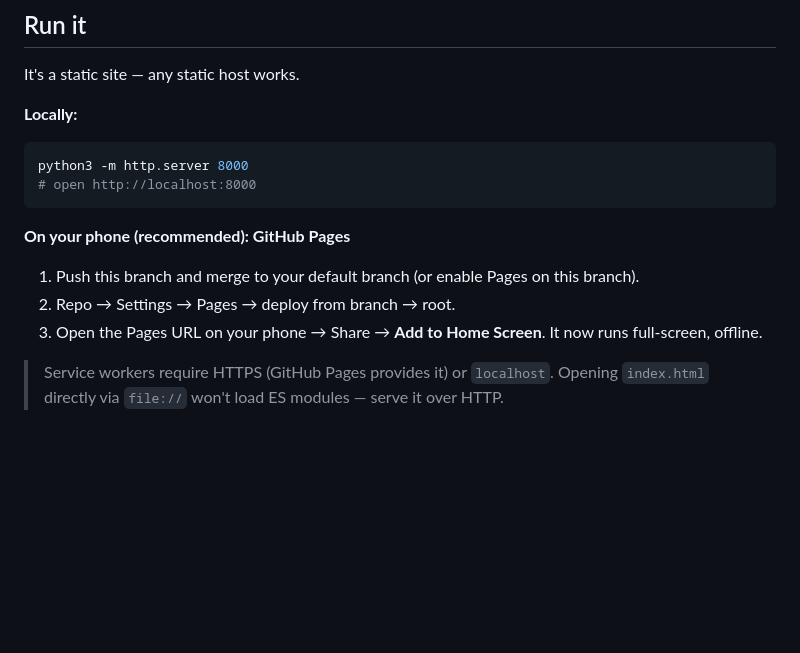
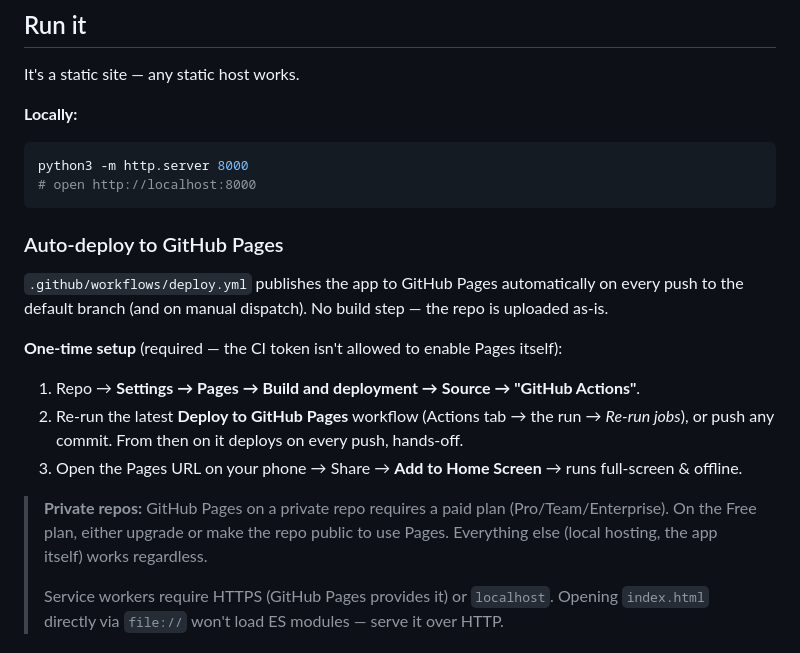
Before and after one commit to Noah-Solutions/workout-plan, a Markdown page: README.md, the part around the change. Rendered like a GitHub page; blank space fills up the shorter version.

Commit message:
Document one-time GitHub Pages enablement for auto-deploy
The Actions GITHUB_TOKEN cannot create a Pages site (Resource not
accessible by integration), so Pages must be enabled once manually
(Settings -> Pages -> Source: GitHub Actions). Update README with the
one-time step and the private-repo paid-plan caveat.

Co-Authored-By: Claude Opus 4.8 <noreply@anthropic.com>
Claude-Session: https://claude.ai/code/session_014QQTCSipzChVGLtvwh5Eyu

````diff
--- a/README.md
+++ b/README.md
@@ -45,11 +45,22 @@ python3 -m http.server 8000
 # open http://localhost:8000
 ```
 
-**On your phone (recommended): GitHub Pages**
-1. Push this branch and merge to your default branch (or enable Pages on this branch).
-2. Repo → Settings → Pages → deploy from branch → root.
-3. Open the Pages URL on your phone → Share → **Add to Home Screen**. It now runs full-screen, offline.
+### Auto-deploy to GitHub Pages
 
+`.github/workflows/deploy.yml` publishes the app to GitHub Pages automatically on every push to
+the default branch (and on manual dispatch). No build step — the repo is uploaded as-is.
+
+**One-time setup** (required — the CI token isn't allowed to enable Pages itself):
+
+1. Repo → **Settings → Pages → Build and deployment → Source → "GitHub Actions"**.
+2. Re-run the latest **Deploy to GitHub Pages** workflow (Actions tab → the run → *Re-run jobs*),
+   or push any commit. From then on it deploys on every push, hands-off.
+3. Open the Pages URL on your phone → Share → **Add to Home Screen** → runs full-screen & offline.
+
+> **Private repos:** GitHub Pages on a private repo requires a paid plan (Pro/Team/Enterprise).
+> On the Free plan, either upgrade or make the repo public to use Pages. Everything else
+> (local hosting, the app itself) works regardless.
+>
 > Service workers require HTTPS (GitHub Pages provides it) or `localhost`. Opening `index.html`
 > directly via `file://` won't load ES modules — serve it over HTTP.
 
````
